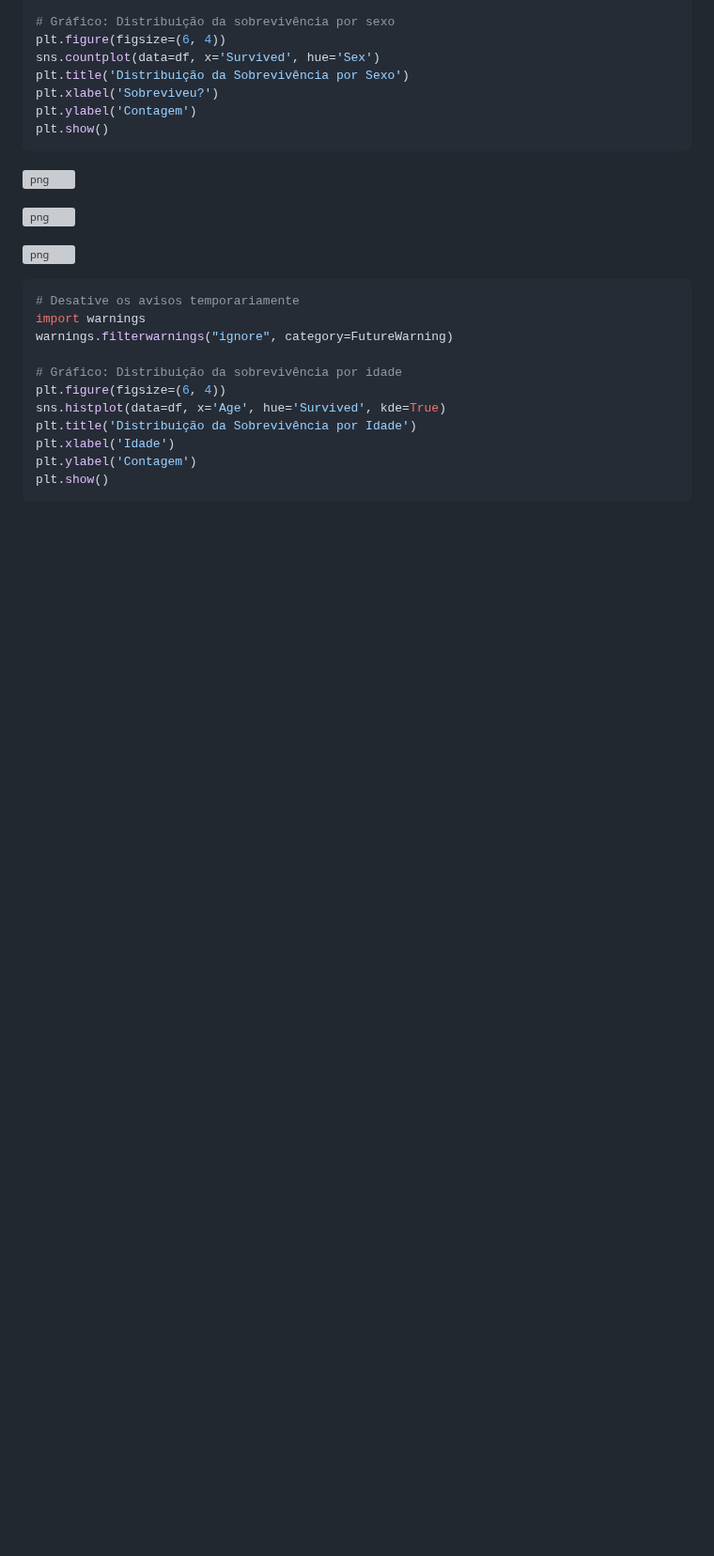
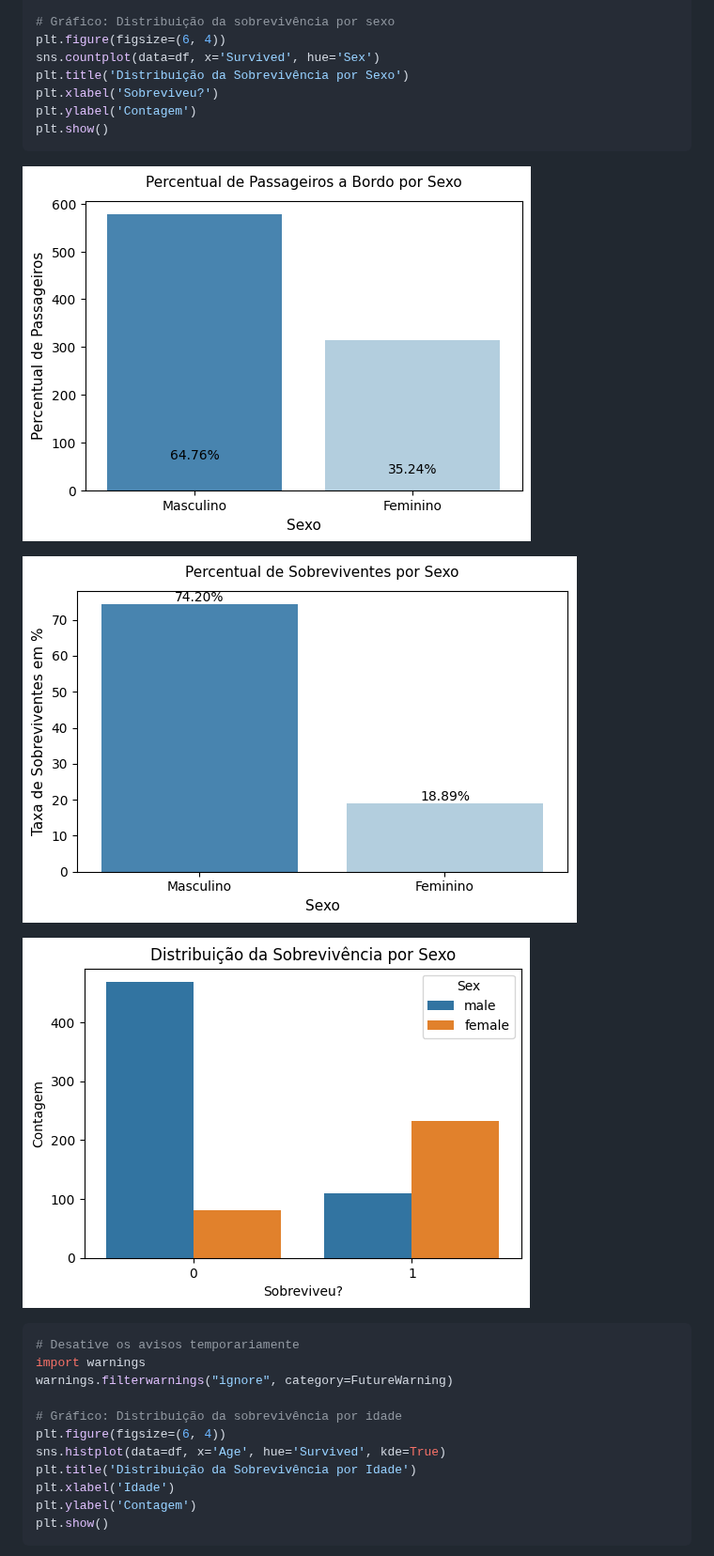
Before and after one commit to ICEI-PUC-Minas-PMV-SI/pmv-si-2024-1-pe7-t1-titanicsurvivalprediction_ex7-g1, a Markdown page: src/notebook-g1-titanicsp.md, the part around one of its changes. Shown at 94% size. GitHub-like rendering; blank space fills up the shorter version; grey boxes are pictures that could not be loaded.

```diff
--- a/src/notebook-g1-titanicsp.md
+++ b/src/notebook-g1-titanicsp.md
@@ -644,19 +608,19 @@ plt.show()
 
 
 
-![png](output_13_0.png)
+![](/docs/img/output_13_0.png)
 
 
 
 
 
-![png](output_13_1.png)
+![](/docs/img/output_13_1.png)
 
 
 
 
 
-![png](output_13_2.png)
+![](/docs/img/output_13_2.png)
 
 
 
```
Also changed, not shown: other parts of src/notebook-g1-titanicsp.md (+8 -44 lines).
